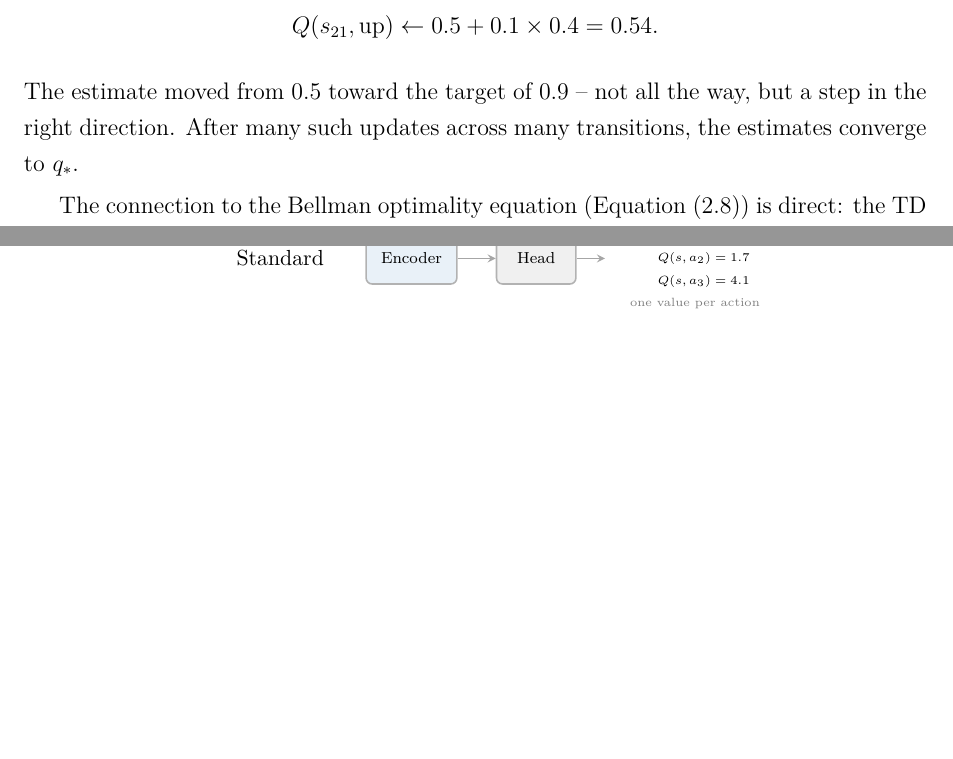
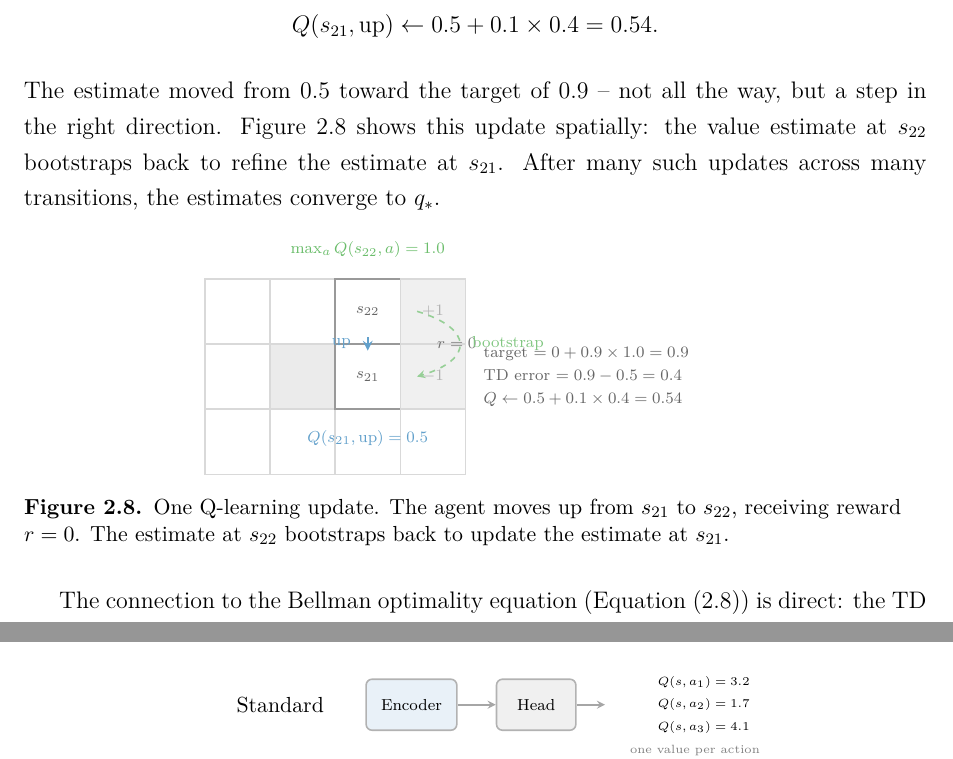
Before and after one commit to toribiodiego/thesis, a LaTeX thesis (writing/main.tex, which reads writing/chapters/background.tex, writing/figures/td-update.tex): two parts of pages 11 and 23 of 42, joined at a grey line, cut so that both start at the same text, the shorter picture padded with empty space. Compiled offline with pdfLaTeX.

Commit message:
docs: add TD update figure to Q-Learning section

```diff
--- a/writing/chapters/background.tex
+++ b/writing/chapters/background.tex
@@ -485,8 +485,13 @@ Q(s_{21}, \text{up}) &\leftarrow 0.5 + 0.1 \times 0.4 = 0.54.
 \end{align*}
 %
 The estimate moved from $0.5$ toward the target of $0.9$ -- not
-all the way, but a step in the right direction. After many such
-updates across many transitions, the estimates converge to $q_*$.
+all the way, but a step in the right direction.
+\Cref{fig:td-update} shows this update spatially: the value
+estimate at $s_{22}$ bootstraps back to refine the estimate at
+$s_{21}$. After many such updates across many transitions, the
+estimates converge to $q_*$.
+
+\input{figures/td-update}
 
 \smallskip
 The connection to the Bellman optimality equation
--- /dev/null
+++ b/writing/figures/td-update.tex
@@ -0,0 +1,79 @@
+\begin{figure}[ht]
+\centering
+\input{figures/palette}
+\begin{tikzpicture}[
+    cell/.style={minimum size=1.15cm, draw=black!15, thick,
+                 font=\scriptsize},
+    active/.style={cell, draw=black!40},
+    wall/.style={cell, fill=black!8},
+    terminal/.style={cell, fill=black!6},
+    arr/.style={->, thick, >=stealth},
+    lbl/.style={font=\scriptsize, text=black!55},
+    qlbl/.style={font=\scriptsize},
+    plabel/.style={font=\scriptsize\bfseries, text=black!30},
+]
+\def\s{1.15}
+
+% Grid (faded except active cells)
+% Row 0
+\node[cell] at (0, 0) {};
+\node[cell] at (\s, 0) {};
+\node[cell] at (2*\s, 0) {};
+\node[cell] at (3*\s, 0) {};
+% Row 1
+\node[cell] at (0, \s) {};
+\node[wall, draw=black!15] at (\s, \s) {};
+\node[active] (c21) at (2*\s, \s) {};
+\node[terminal] (c31) at (3*\s, \s) {};
+% Row 2
+\node[cell] at (0, 2*\s) {};
+\node[cell] at (\s, 2*\s) {};
+\node[active] (c22) at (2*\s, 2*\s) {};
+\node[terminal] (c32) at (3*\s, 2*\s) {};
+
+% Terminal labels
+\node[plabel] at (c31) {$-1$};
+\node[plabel] at (c32) {$+1$};
+
+% State labels
+\node[font=\scriptsize, text=black!60] at (c21) {$s_{21}$};
+\node[font=\scriptsize, text=black!60] at (c22) {$s_{22}$};
+
+% Action arrow (up)
+\draw[arr, palA!70, very thick]
+    ([yshift=3pt]c21.north) -- ([yshift=-3pt]c22.south)
+    node[midway, left=4pt, font=\scriptsize, text=palA!70]
+    {up};
+
+% Reward label
+\node[lbl, right=14pt] at (c21.north east) {$r = 0$};
+
+% Q-value annotations
+\node[qlbl, below=6pt, text=palA!70] at (c21.south)
+    {$Q(s_{21}, \text{up}) = 0.5$};
+
+\node[qlbl, above=6pt, text=palC!70] at (c22.north)
+    {$\max_a Q(s_{22}, a) = 1.0$};
+
+% Update annotation (right side)
+\node[anchor=west, font=\scriptsize, text=black!60,
+      text width=4.5cm, align=left]
+    at (4.2, \s) {
+    target $= 0 + 0.9 \times 1.0 = 0.9$\\[2pt]
+    TD error $= 0.9 - 0.5 = 0.4$\\[2pt]
+    $Q \leftarrow 0.5 + 0.1 \times 0.4 = 0.54$
+};
+
+% Curved "bootstrap" arrow from c22 back to c21 update
+\draw[arr, palC!50, dashed, thick]
+    ([xshift=8pt]c22.east) .. controls +(1.0, -0.3)
+    and +(1.0, 0.3) .. ([xshift=8pt]c21.east)
+    node[midway, right=2pt, lbl, text=palC!60]
+    {bootstrap};
+
+\end{tikzpicture}
+\caption{One Q-learning update. The agent moves up from $s_{21}$
+  to $s_{22}$, receiving reward $r=0$. The estimate at $s_{22}$
+  bootstraps back to update the estimate at $s_{21}$.}
+\label{fig:td-update}
+\end{figure}
```
